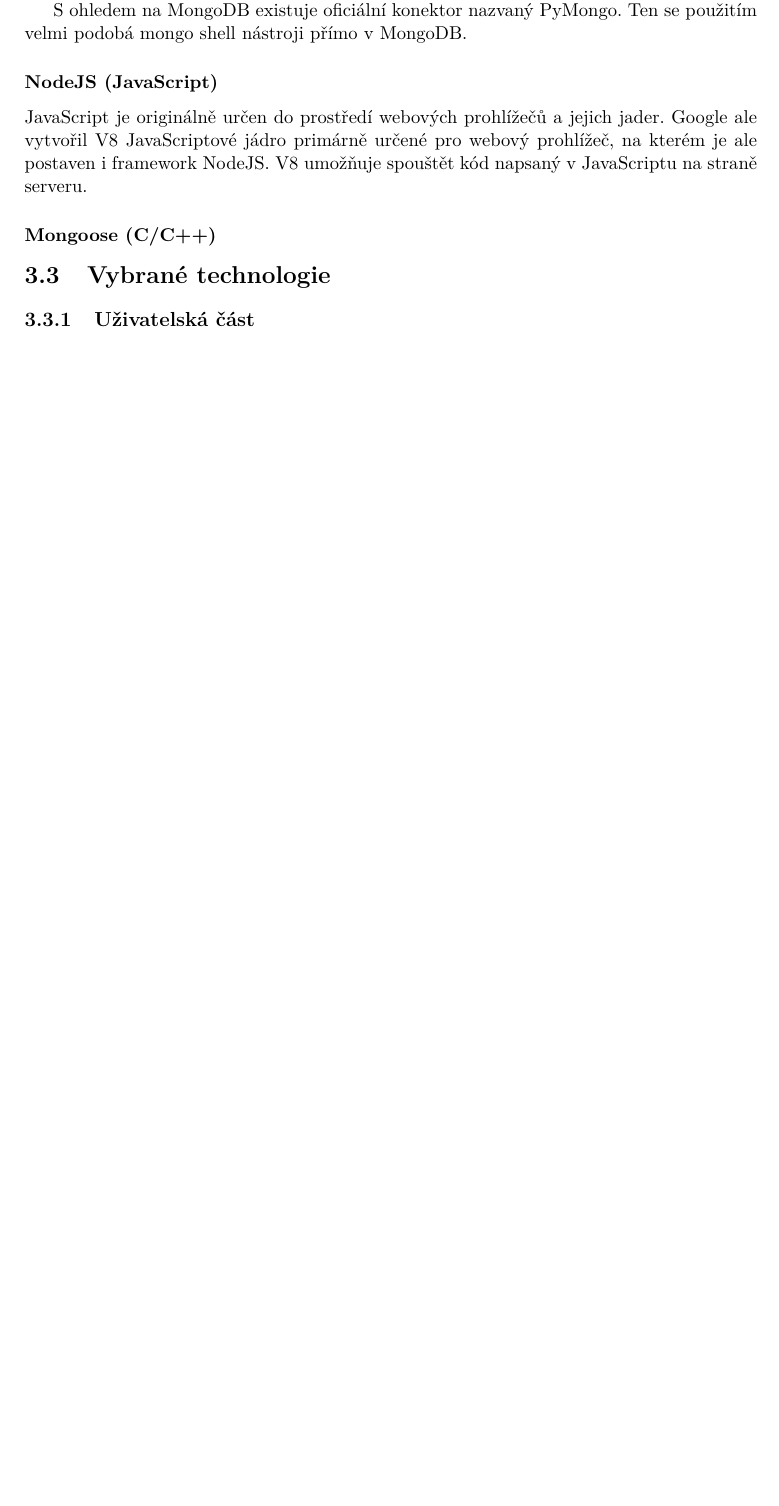
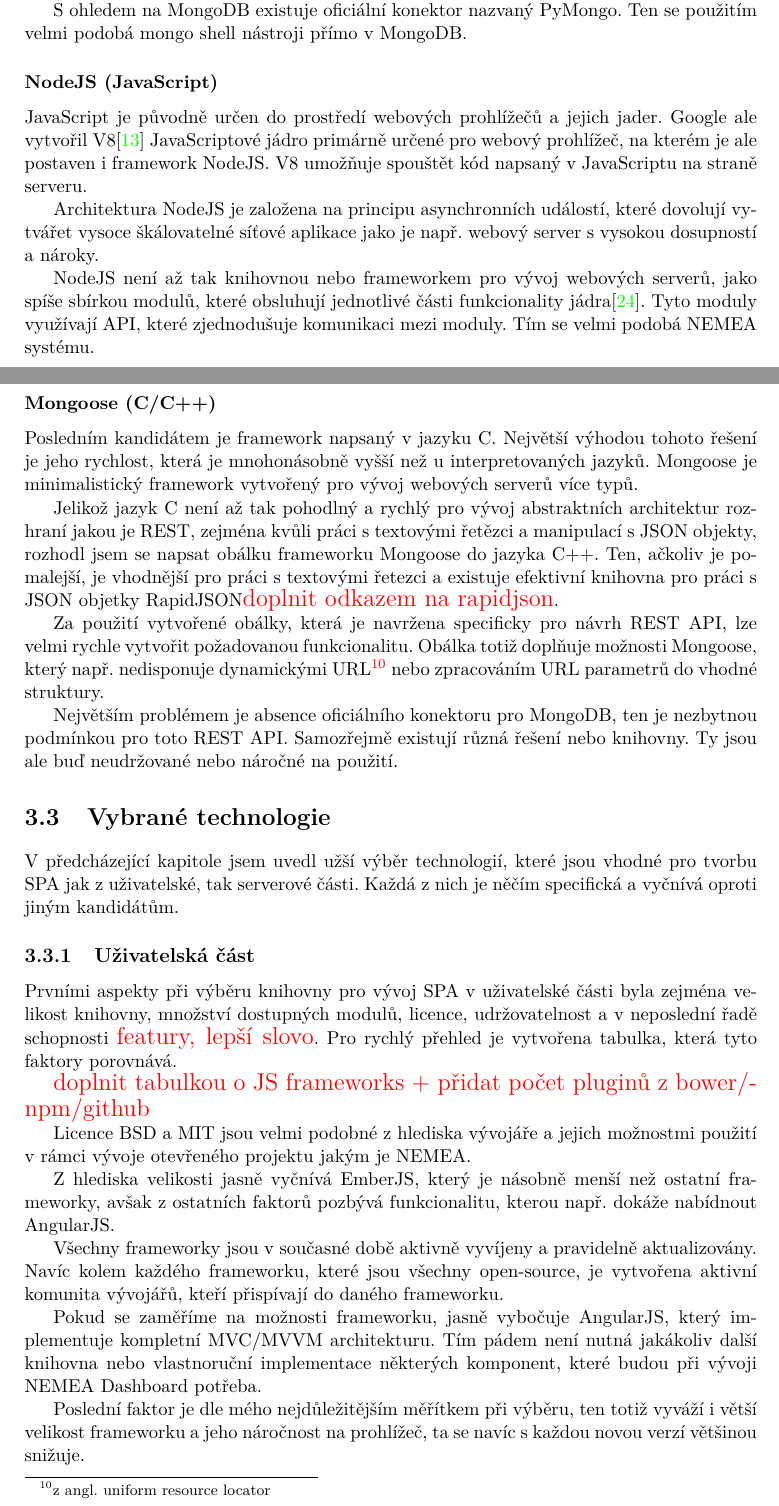
Before and after one commit to petrstehlik/bachelor-thesis, a LaTeX thesis (projekt.tex, which reads obsah.tex): part of page 19 of 27 before the commit and two parts of pages 18 and 19 of 28 after it, the two joined at a grey line, cut so that both start at the same text, the shorter picture padded with empty space. Compiled offline with pdfLaTeX.

Commit message:
Finished available technology subsection

```diff
--- a/obsah.tex
+++ b/obsah.tex
@@ -380,14 +380,41 @@ S ohledem na MongoDB existuje oficiální konektor nazvaný PyMongo. Ten se pou
 
 \subsubsection*{NodeJS (JavaScript)}
 
-JavaScript je originálně určen do prostředí webových prohlížečů a jejich jader. Google ale vytvořil V8 JavaScriptové jádro primárně určené pro webový prohlížeč, na kterém je ale postaven i framework NodeJS. V8 umožňuje spouštět kód napsaný v JavaScriptu na straně serveru.
+JavaScript je původně určen do prostředí webových prohlížečů a jejich jader. Google ale vytvořil V8\cite{google:v8} JavaScriptové jádro primárně určené pro webový prohlížeč, na kterém je ale postaven i framework NodeJS. V8 umožňuje spouštět kód napsaný v JavaScriptu na straně serveru.
+
+Architektura NodeJS je založena na principu asynchronních událostí, které dovolují vytvářet vysoce škálovatelné síťové aplikace jako je např. webový server s vysokou dosupností a nároky.
+
+NodeJS není až tak knihovnou nebo frameworkem pro vývoj webových serverů, jako spíše sbírkou modulů, které obsluhují jednotlivé části funkcionality jádra\cite{nodejs}. Tyto moduly využívají API, které zjednodušuje komunikaci mezi moduly. Tím se velmi podobá NEMEA systému.
 
 \subsubsection*{Mongoose (C/C++)}
 
+Posledním kandidátem je framework napsaný v jazyku C. Největší výhodou tohoto řešení je jeho rychlost, která je mnohonásobně vyšší než u interpretovaných jazyků. Mongoose je minimalistický framework vytvořený pro vývoj webových serverů více typů.
 
+Jelikož jazyk C není až tak pohodlný a rychlý pro vývoj abstraktních architektur rozhraní jakou je REST, zejména kvůli práci s textovými řetězci a manipulací s JSON objekty, rozhodl jsem se napsat obálku frameworku Mongoose do jazyka C++. Ten, ačkoliv je pomalejší, je vhodnější pro práci s textovými řetezci a existuje efektivní knihovna pro práci s JSON objetky RapidJSON\note{doplnit odkazem na rapidjson}.
+
+Za použití vytvořené obálky, která je navržena specificky pro návrh REST API, lze velmi rychle vytvořit požadovanou funkcionalitu. Obálka totiž doplňuje možnosti Mongoose, který např. nedisponuje dynamickými URL\footnote{z angl. uniform resource locator} nebo zpracováním URL parametrů do vhodné struktury.
+
+Největším problémem je absence oficiálního konektoru pro MongoDB, ten je nezbytnou podmínkou pro toto REST API. Samozřejmě existují různá řešení nebo knihovny. Ty jsou ale buď neudržované nebo náročné na použití.
 
 \section{Vybrané technologie}
+
+V předcházející kapitole jsem uvedl užší výběr technologií, které jsou vhodné pro tvorbu SPA jak z uživatelské, tak serverové části. Každá z nich je něčím specifická a vyčnívá oproti jiným kandidátům.
+
 \subsection{Uživatelská část}
+
+Prvními aspekty při výběru knihovny pro vývoj SPA v uživatelské části byla zejména velikost knihovny, množství dostupných modulů, licence, udržovatelnost a v neposlední řadě schopnosti \note{featury, lepší slovo}. Pro rychlý přehled je vytvořena tabulka, která tyto faktory porovnává.
+
+\note{doplnit tabulkou o JS frameworks + přidat počet pluginů z bower/npm/github}
+
+Licence BSD a MIT jsou velmi podobné z hlediska vývojáře a jejich možnostmi použití v rámci vývoje otevřeného projektu jakým je NEMEA.
+
+Z hlediska velikosti jasně vyčnívá EmberJS, který je násobně menší než ostatní frameworky, avšak z ostatních faktorů pozbývá funkcionalitu, kterou např. dokáže nabídnout AngularJS.
+
+Všechny frameworky jsou v současné době aktivně vyvíjeny a pravidelně aktualizovány. Navíc kolem každého frameworku, které jsou všechny open-source, je vytvořena aktivní komunita vývojářů, kteří přispívají do daného frameworku.
+
+Pokud se zaměříme na možnosti frameworku, jasně vybočuje AngularJS, který implementuje kompletní MVC/MVVM architekturu. Tím pádem není nutná jakákoliv další knihovna nebo vlastnoruční implementace některých komponent, které budou při vývoji NEMEA Dashboard potřeba.
+
+Poslední faktor je dle mého nejdůležitějším měřítkem při výběru, ten totiž vyváží i větší velikost frameworku a jeho náročnost na prohlížeč, ta se navíc s každou novou verzí většinou snižuje.
 
 \subsection{Serverová část}
 
```
Also changed, not shown: literatura.bib (+16 -0 lines), projekt.pdf, obsah.tex (10 more changed lines).
